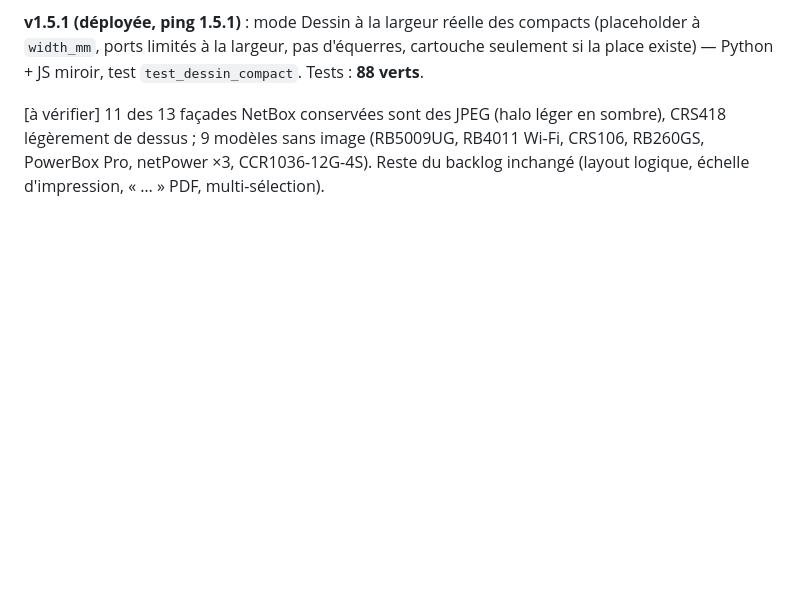
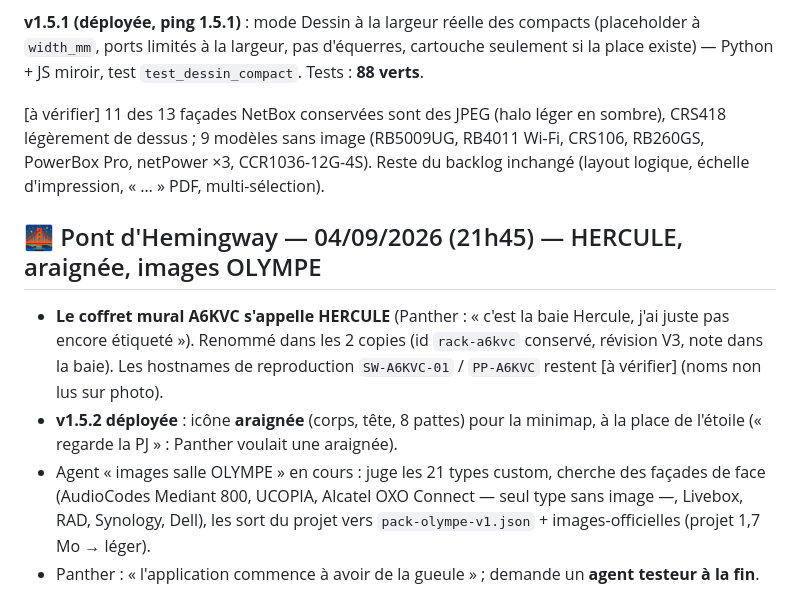
Before and after one commit to pantherusenetwork-ctrl/fng-legal, a Markdown page: rackforgeprime/00-CONTEXTE.md, the part around the change. Rendered like a GitHub page; blank space fills up the shorter version.

Commit message:
Contexte : HERCULE (ex A6KVC), v1.5.2 araignee, agent images OLYMPE
Co-Authored-By: Claude Fable 5.1 <noreply@anthropic.com>

```diff
--- a/rackforgeprime/00-CONTEXTE.md
+++ b/rackforgeprime/00-CONTEXTE.md
@@ -668,3 +668,18 @@ sombre), CRS418 légèrement de dessus ; 9 modèles sans image (RB5009UG, RB4011
 Wi-Fi, CRS106, RB260GS, PowerBox Pro, netPower ×3, CCR1036-12G-4S).
 Reste du backlog inchangé (layout logique, échelle d'impression, « … » PDF,
 multi-sélection).
+
+## 🌉 Pont d'Hemingway — 04/09/2026 (21h45) — HERCULE, araignée, images OLYMPE
+
+- **Le coffret mural A6KVC s'appelle HERCULE** (Panther : « c'est la baie Hercule,
+  j'ai juste pas encore étiqueté »). Renommé dans les 2 copies (id `rack-a6kvc`
+  conservé, révision V3, note dans la baie). Les hostnames de reproduction
+  `SW-A6KVC-01` / `PP-A6KVC` restent [à vérifier] (noms non lus sur photo).
+- **v1.5.2 déployée** : icône **araignée** (corps, tête, 8 pattes) pour la minimap,
+  à la place de l'étoile (« regarde la PJ » : Panther voulait une araignée).
+- Agent « images salle OLYMPE » en cours : juge les 21 types custom, cherche des
+  façades de face (AudioCodes Mediant 800, UCOPIA, Alcatel OXO Connect — seul type
+  sans image —, Livebox, RAD, Synology, Dell), les sort du projet vers
+  `pack-olympe-v1.json` + images-officielles (projet 1,7 Mo → léger).
+- Panther : « l'application commence à avoir de la gueule » ; demande un **agent
+  testeur à la fin**.
```
